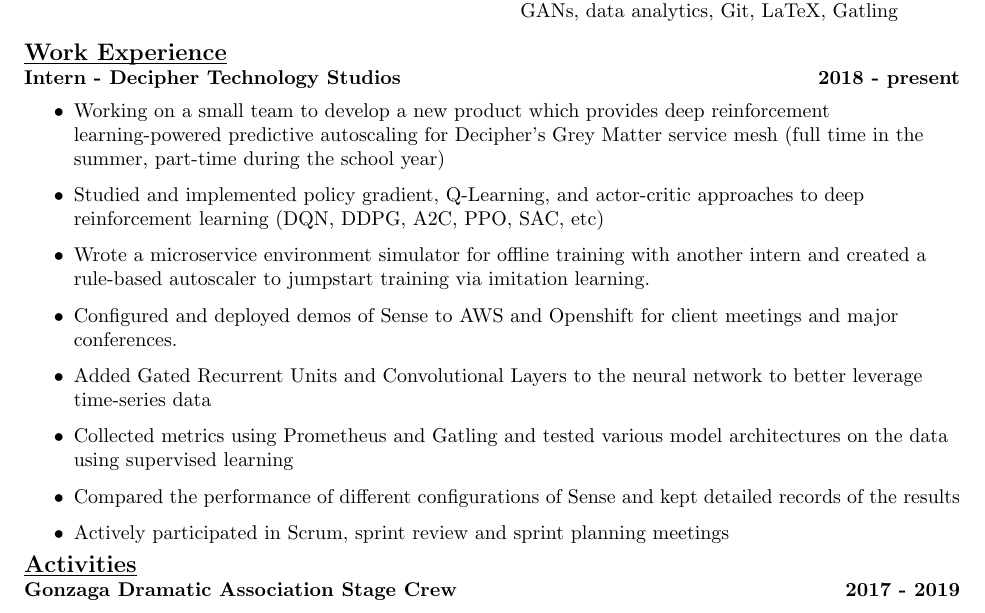
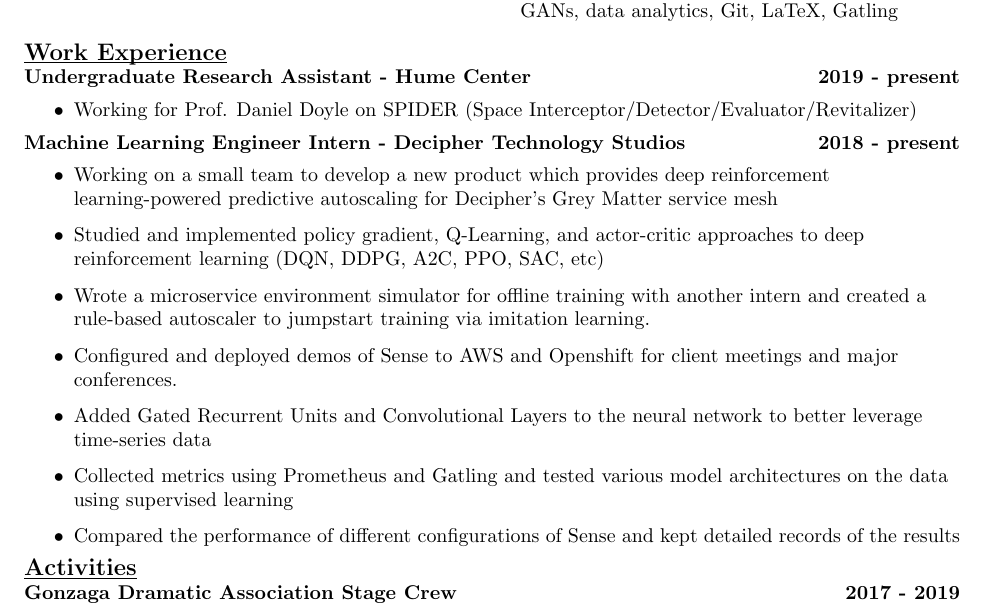
Before and after one commit to AndrewFarabow/farabow-resume, a LaTeX CV (farabow-resume.tex): part of the page, cut so that both start at the same text. Compiled offline with pdfLaTeX.

Commit message:
add hume center, condense decipher

```diff
--- a/farabow-resume.tex
+++ b/farabow-resume.tex
@@ -31,16 +31,21 @@
     \end{multicols}
 
     {\large\textbf{\underline{\smash{Work Experience}}}} \\
-    \textbf{Intern - Decipher Technology Studios \hfill 2018 - present}
+    \textbf{Undergraduate Research Assistant - Hume Center \hfill 2019 - present}
     \begin{itemize}
-      \item Working on a small team to develop a new product which provides deep reinforcement learning-powered predictive autoscaling for Decipher’s Grey Matter service mesh (full time in the summer, part-time during the school year)
+      \item Working for Prof. Daniel Doyle on SPIDER (Space Interceptor/Detector/Evaluator/Revitalizer)
+    \end{itemize}
+
+
+    \textbf{Machine Learning Engineer Intern - Decipher Technology Studios \hfill 2018 - present}
+    \begin{itemize}
+      \item Working on a small team to develop a new product which provides deep reinforcement learning-powered predictive autoscaling for Decipher’s Grey Matter service mesh
       \item Studied and implemented policy gradient, Q-Learning, and actor-critic approaches to deep reinforcement learning (DQN, DDPG, A2C, PPO, SAC, etc)
       \item Wrote a microservice environment simulator for offline training with another intern and created a rule-based autoscaler to jumpstart training via imitation learning.
       \item Configured and deployed demos of Sense to AWS and Openshift for client meetings and major conferences.
       \item Added Gated Recurrent Units and Convolutional Layers to the neural network to better leverage time-series data
       \item Collected metrics using Prometheus and Gatling and tested various model architectures on the data using supervised learning
       \item Compared the performance of different configurations of Sense and kept detailed records of the results
-      \item Actively participated in Scrum, sprint review and sprint planning meetings
     \end{itemize}
 
 
```
Also changed, not shown: farabow-resume.pdf.
